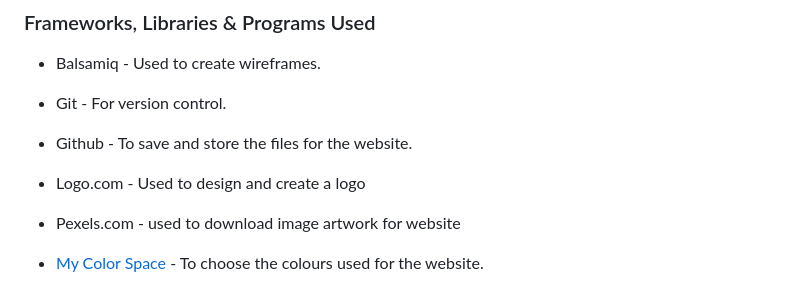
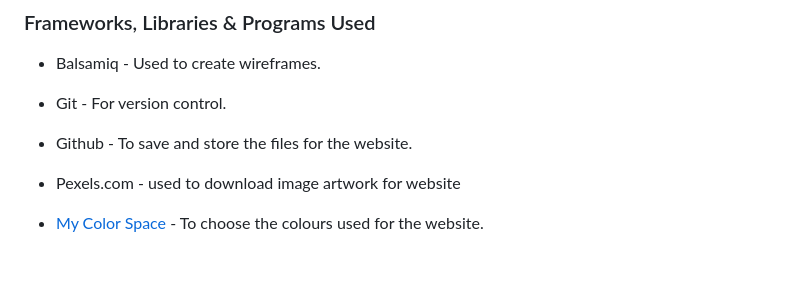
Before and after one commit to Deesingh92/MSP2-SportsQuiz2023, a Markdown page: README.md, the part around one of its changes. GitHub-like rendering; blank space fills up the shorter version.

Commit message:
readme finsishing touches

```diff
--- a/README.md
+++ b/README.md
@@ -388,8 +387,6 @@ HTML, CSS and Javascript were used to create this website.
 - Git - For version control.
 
 - Github - To save and store the files for the website.
-
-- Logo.com - Used to design and create a logo
 
 - Pexels.com - used to download image artwork for website
 
```
Also changed, not shown: other parts of README.md (+8 -9 lines).
